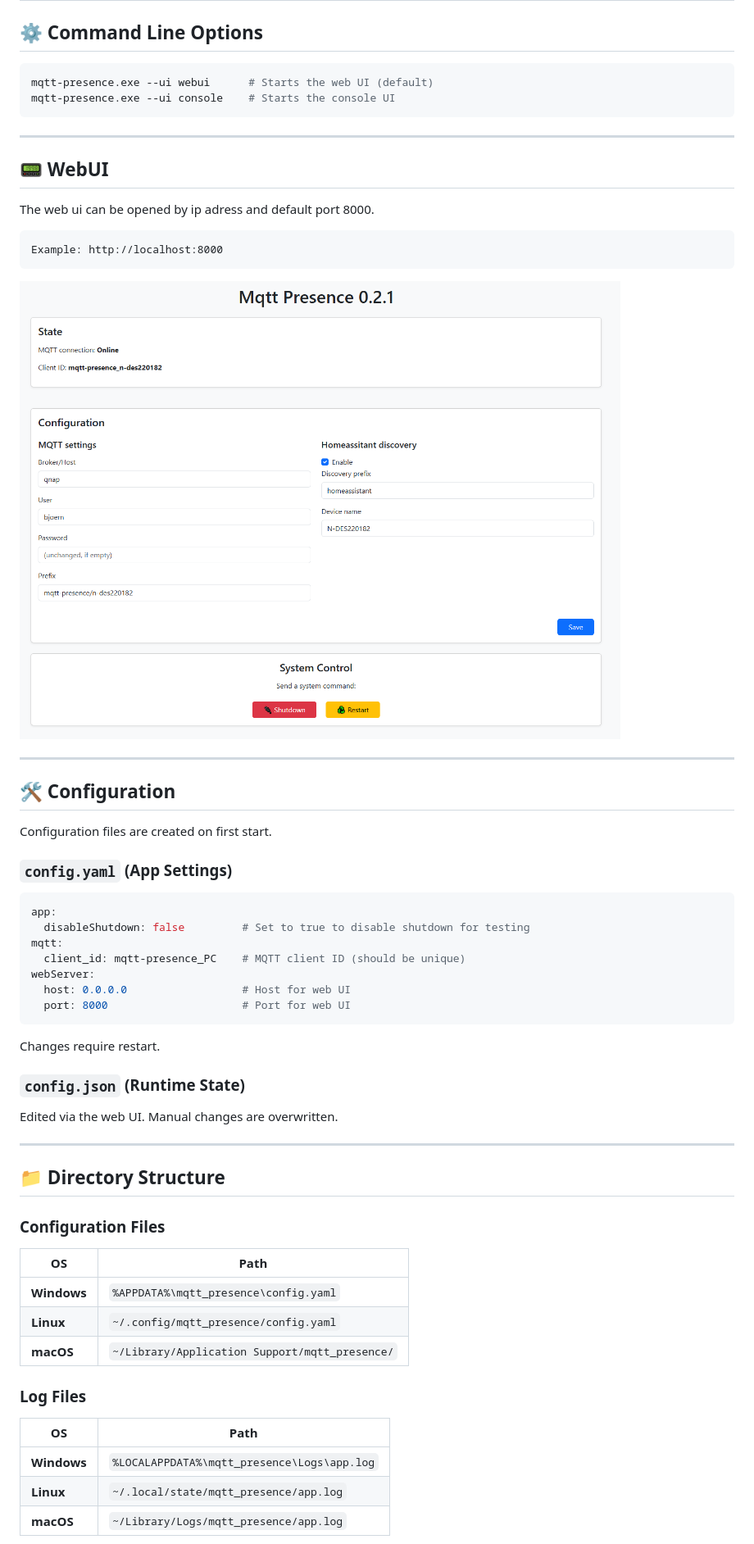
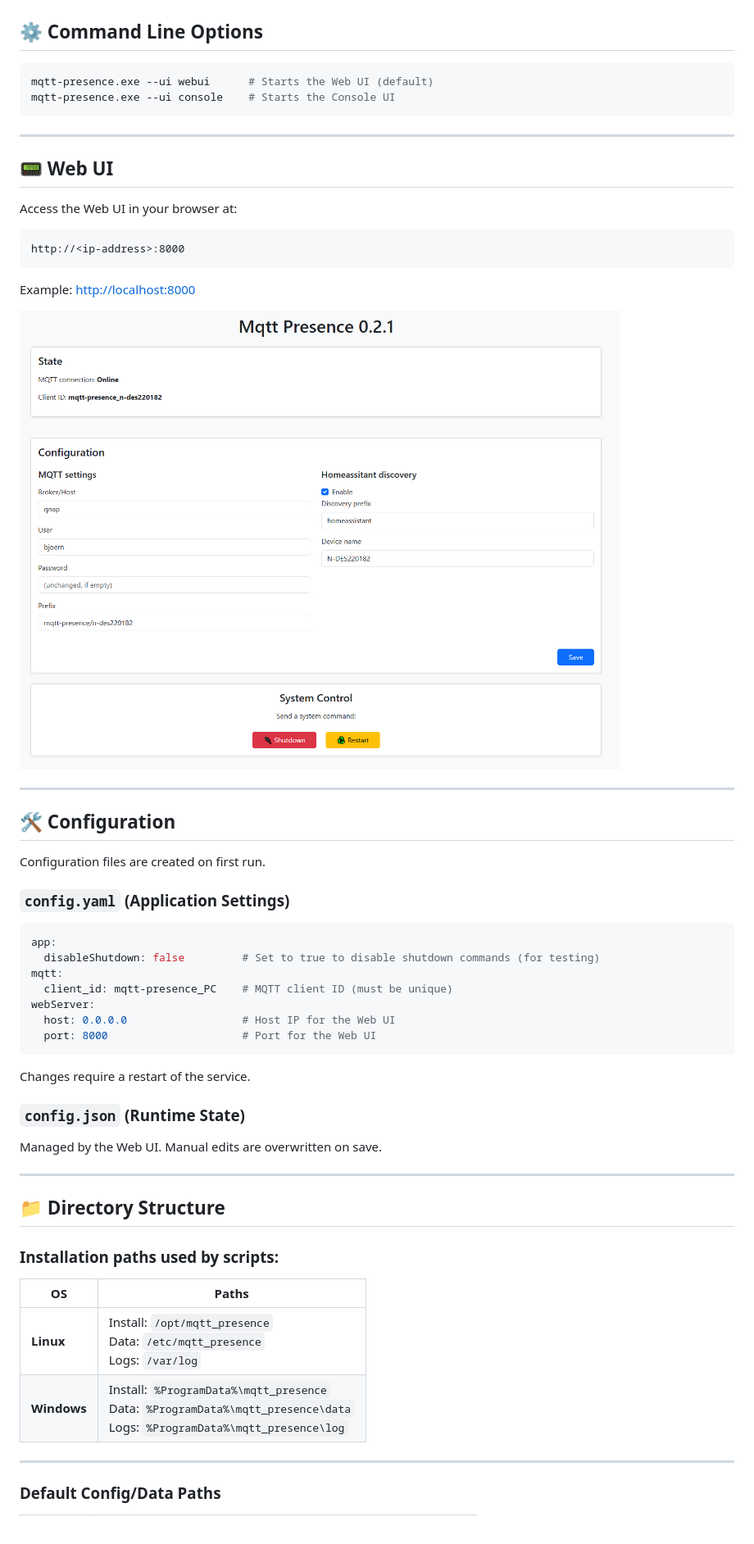
Before and after one commit to bjoernboeckle/mqtt-presence, a Markdown page: README.md, the part around one of its changes. Shown at 82% size. Rendered like a GitHub page.

````diff
--- a/README.md
+++ b/README.md
@@ -116,64 +104,60 @@ mqtt-presence.exe
 ## ⚙️ Command Line Options
 
 ```bash
-mqtt-presence.exe --ui webui      # Starts the web UI (default)
-mqtt-presence.exe --ui console    # Starts the console UI
+mqtt-presence.exe --ui webui      # Starts the Web UI (default)
+mqtt-presence.exe --ui console    # Starts the Console UI
 ```
 
 ---
 
-## 📟 WebUI
+## 📟 Web UI
 
-The web ui can be opened by ip adress and default port 8000.
+Access the Web UI in your browser at:
 
-    Example: http://localhost:8000
+```
+http://<ip-address>:8000
+```
 
+Example: [http://localhost:8000](http://localhost:8000)
 
-<img src="docs/images/mqtt-presence-webui.png" alt="mqtt_presence logo" style="width:800px;">
-
+<img src="docs/images/mqtt-presence-webui.png" alt="mqtt_presence Web UI screenshot" width="800">
 
 ---
 
-
 ## 🛠 Configuration
 
-Configuration files are created on first start.
+Configuration files are created on first run.
 
-### `config.yaml` (App Settings)
+### `config.yaml` (Application Settings)
 
 ```yaml
 app:
-  disableShutdown: false         # Set to true to disable shutdown for testing
+  disableShutdown: false         # Set to true to disable shutdown commands (for testing)
 mqtt:
-  client_id: mqtt-presence_PC    # MQTT client ID (should be unique)
+  client_id: mqtt-presence_PC    # MQTT client ID (must be unique)
 webServer:
-  host: 0.0.0.0                  # Host for web UI
-  port: 8000                     # Port for web UI
+  host: 0.0.0.0                  # Host IP for the Web UI
+  port: 8000                     # Port for the Web UI
 ```
 
-Changes require restart.
+Changes require a restart of the service.
 
 ### `config.json` (Runtime State)
 
-Edited via the web UI. Manual changes are overwritten.
+Managed by the Web UI. Manual edits are overwritten on save.
 
 ---
 
 ## 📁 Directory Structure
 
-### Configuration Files
+### Installation paths used by scripts:
 
-| OS          | Path                                                  |
-|-------------|-------------------------------------------------------|
-| **Windows** | `%APPDATA%\mqtt_presence\config.yaml`              |
-| **Linux**   | `~/.config/mqtt_presence/config.yaml`                |
-| **macOS**   | `~/Library/Application Support/mqtt_presence/`       |
+| OS        | Paths                                                                                  |
+|-----------|----------------------------------------------------------------------------------------|
+| **Linux** | Install: `/opt/mqtt_presence` <br> Data: `/etc/mqtt_presence` <br> Logs: `/var/log`    |
+| **Windows** | Install: `%ProgramData%\mqtt_presence` <br> Data: `%ProgramData%\mqtt_presence\data` <br> Logs: `%ProgramData%\mqtt_presence\log` |
 
-### Log Files
+---
 
-| OS          | Path                                                  |
-|-------------|-------------------------------------------------------|
-| **Windows** | `%LOCALAPPDATA%\mqtt_presence\Logs\app.log`       |
-| **Linux**   | `~/.local/state/mqtt_presence/app.log`               |
-| **macOS**   | `~/Library/Logs/mqtt_presence/app.log`               |
+### Default Config/Data Paths
 
````
Also changed, not shown: other parts of README.md (+53 -49 lines).
